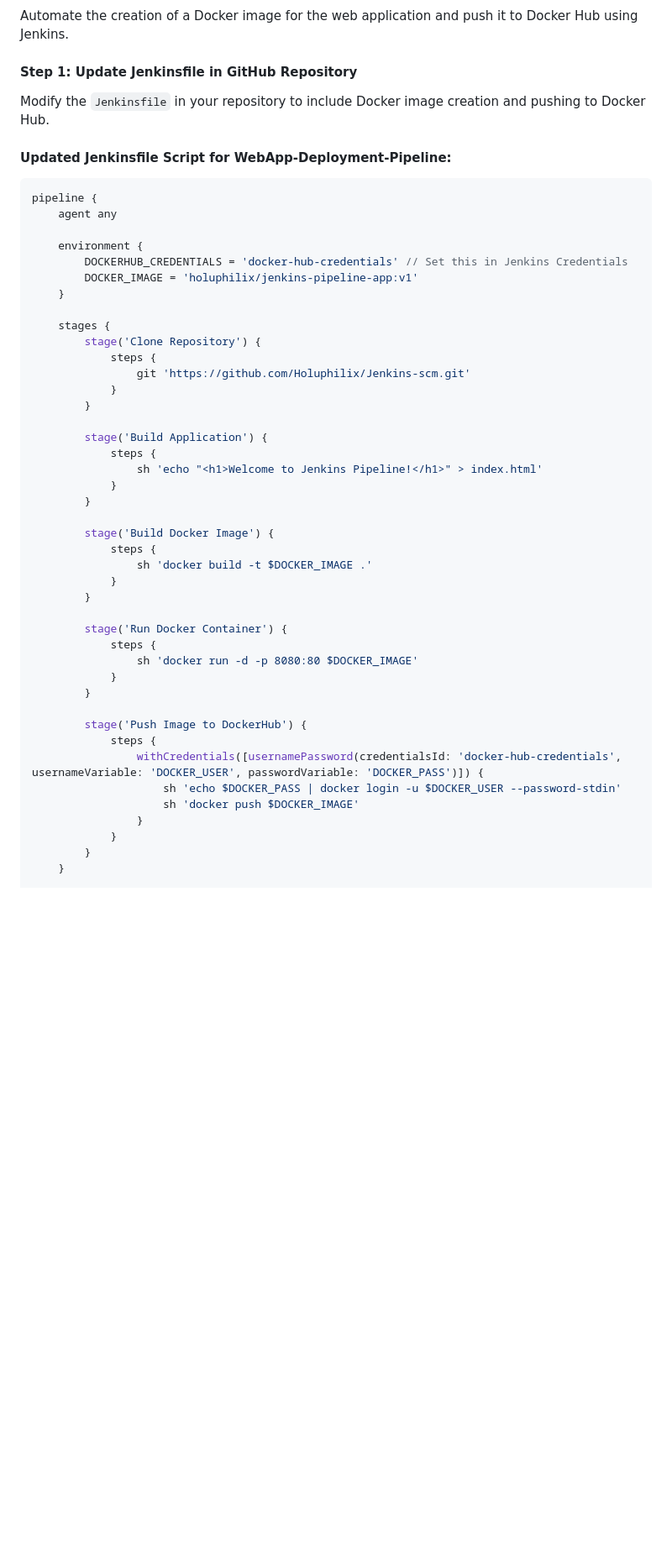
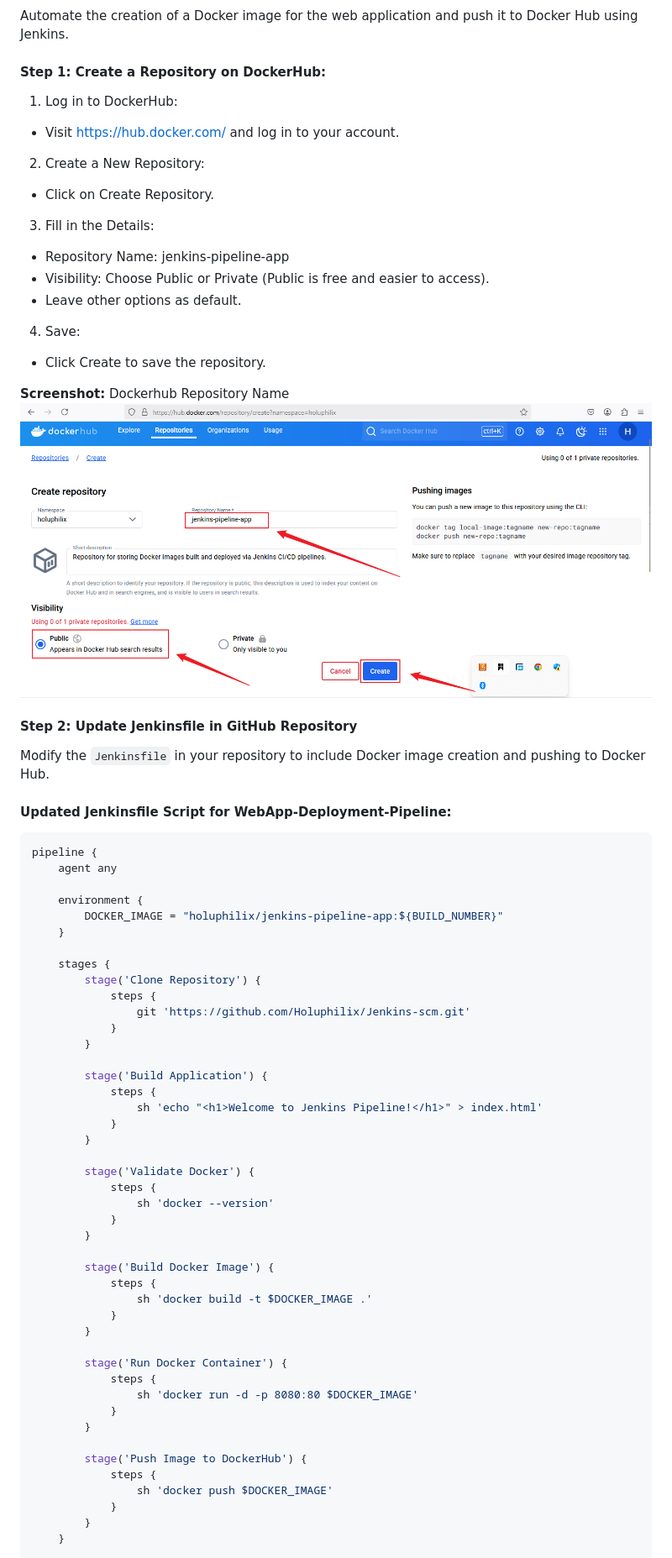
Before and after one commit to Holuphilix/Jenkins-scm, a Markdown page: README.md, the part around the change printed below. Shown: that part at 84% size. Rendered like a GitHub page; pictures changed too: Images/30.Dockerhub_repos_name.png (added); blank space fills up the shorter version.

```diff
--- a/README.md
+++ b/README.md
@@ -282,7 +282,26 @@ pipeline {
 #### **Objective**
 Automate the creation of a Docker image for the web application and push it to Docker Hub using Jenkins.
 
-#### **Step 1: Update Jenkinsfile in GitHub Repository**
+#### **Step 1: Create a Repository on DockerHub:**
+
+1. Log in to DockerHub:
+- Visit https://hub.docker.com/ and log in to your account.
+
+2. Create a New Repository:
+- Click on Create Repository.
+
+3. Fill in the Details:
+- Repository Name: jenkins-pipeline-app
+- Visibility: Choose Public or Private (Public is free and easier to access).
+- Leave other options as default.
+
+4. Save:
+- Click Create to save the repository.
+
+**Screenshot:** Dockerhub Repository Name
+![Dockerhub Repository Name](./Images/30.Dockerhub_repos_name.png)
+
+#### **Step 2: Update Jenkinsfile in GitHub Repository**
 Modify the `Jenkinsfile` in your repository to include Docker image creation and pushing to Docker Hub.
 
 #### **Updated Jenkinsfile Script for WebApp-Deployment-Pipeline:**
@@ -292,8 +311,7 @@ pipeline {
     agent any
 
     environment {
-        DOCKERHUB_CREDENTIALS = 'docker-hub-credentials' // Set this in Jenkins Credentials
-        DOCKER_IMAGE = 'holuphilix/jenkins-pipeline-app:v1'
+        DOCKER_IMAGE = "holuphilix/jenkins-pipeline-app:${BUILD_NUMBER}"
     }
 
     stages {
@@ -306,6 +324,12 @@ pipeline {
         stage('Build Application') {
             steps {
                 sh 'echo "<h1>Welcome to Jenkins Pipeline!</h1>" > index.html'
+            }
+        }
+
+        stage('Validate Docker') {
+            steps {
+                sh 'docker --version'
             }
         }
 
@@ -323,10 +347,7 @@ pipeline {
 
         stage('Push Image to DockerHub') {
             steps {
-                withCredentials([usernamePassword(credentialsId: 'docker-hub-credentials', usernameVariable: 'DOCKER_USER', passwordVariable: 'DOCKER_PASS')]) {
-                    sh 'echo $DOCKER_PASS | docker login -u $DOCKER_USER --password-stdin'
-                    sh 'docker push $DOCKER_IMAGE'
-                }
+                sh 'docker push $DOCKER_IMAGE'
             }
         }
     }
```
Also changed, not shown: other parts of README.md (+6 -3 lines), Images/22.Jenkinsfile_script.png, 1 other file.
